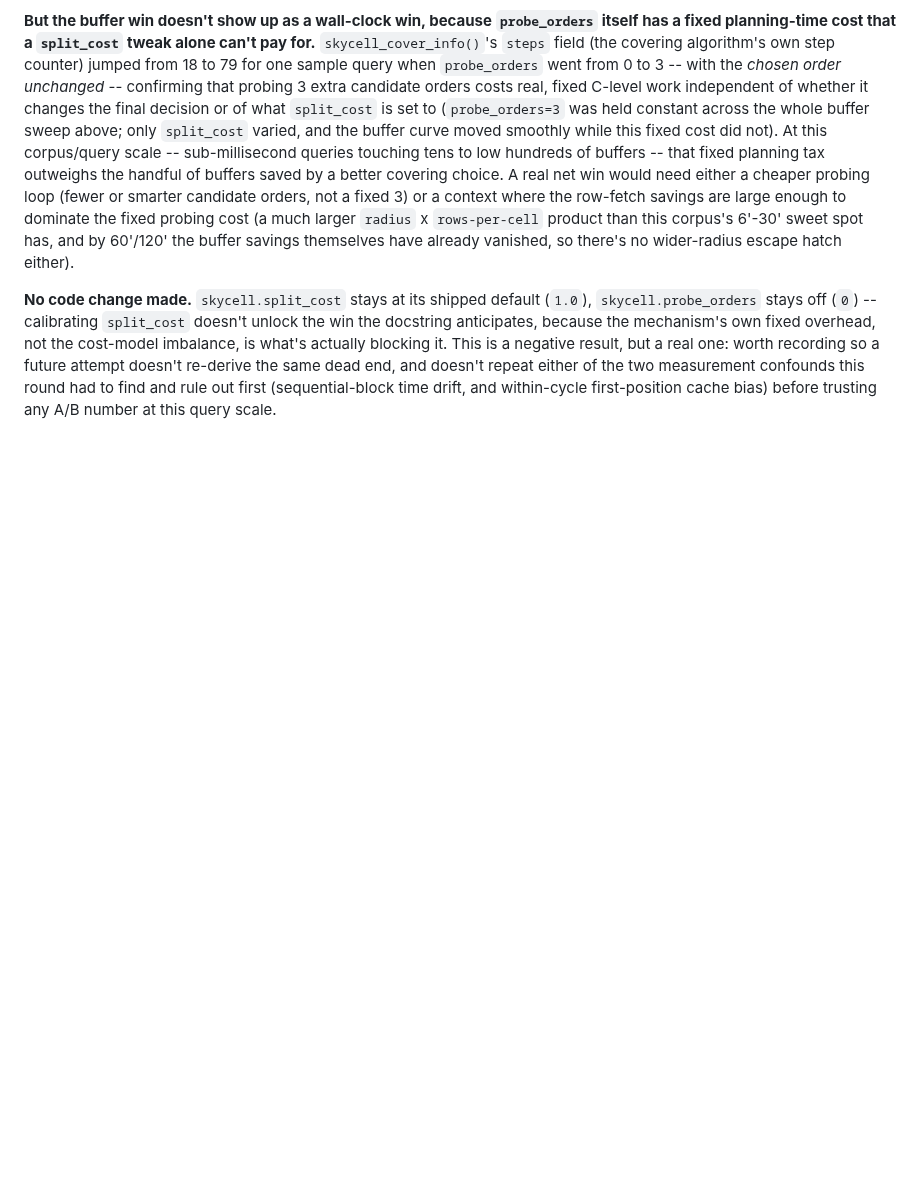
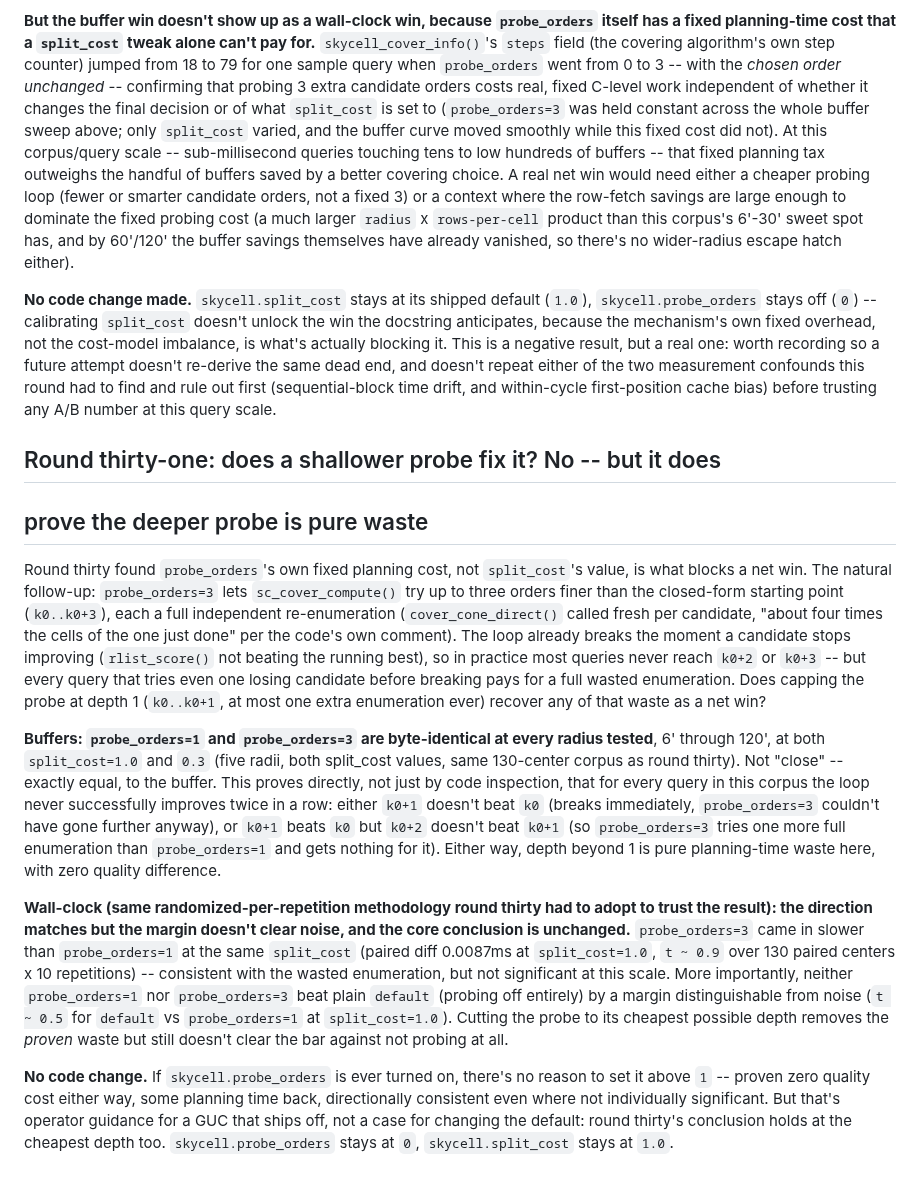
Before and after one commit to jesusjuansalgado/skycell, a Markdown page: GIST_REGION_DESIGN.md, the part around the change. Drawn GitHub-style; blank space fills up the shorter version.

Commit message:
Round thirty-one: shallower probe_orders depth proves the deeper one is waste
Follow-up to round thirty's finding that probe_orders' own fixed
planning cost, not split_cost's value, blocks a net win. Tested whether
capping the probe at depth 1 (one extra covering order tried, instead of
three) recovers that overhead as a win.

Buffer counts (EXPLAIN ANALYZE BUFFERS) come back byte-identical between
probe_orders=1 and probe_orders=3 at every radius from 6' to 120', at
both split_cost=1.0 and 0.3 -- proving directly that the loop never
successfully improves twice in a row on this corpus, so any depth beyond
1 is pure wasted enumeration with zero quality difference.

Wall-clock direction is consistent with that waste (probe_orders=3
slower than probe_orders=1 at the same split_cost) but doesn't clear
significance at this scale, and neither depth beats leaving probing off
entirely by a margin distinguishable from noise. Round thirty's
conclusion holds even at the cheapest possible probe depth.

No code change: skycell.probe_orders stays 0, skycell.split_cost stays
1.0. Only actionable takeaway is operator guidance (no reason to ever
set probe_orders above 1), not a default change.

Co-Authored-By: Claude Sonnet 5 <noreply@anthropic.com>
Claude-Session: https://claude.ai/code/session_01BhCYxUKxCB4nrnCgvod5c6

```diff
--- a/GIST_REGION_DESIGN.md
+++ b/GIST_REGION_DESIGN.md
@@ -2777,3 +2777,52 @@ and doesn't repeat either of the two measurement confounds this round
 had to find and rule out first (sequential-block time drift, and
 within-cycle first-position cache bias) before trusting any A/B number
 at this query scale.
+
+## Round thirty-one: does a shallower probe fix it? No -- but it does
+## prove the deeper probe is pure waste
+
+Round thirty found `probe_orders`'s own fixed planning cost, not
+`split_cost`'s value, is what blocks a net win. The natural follow-up:
+`probe_orders=3` lets `sc_cover_compute()` try up to three orders finer
+than the closed-form starting point (`k0..k0+3`), each a full independent
+re-enumeration (`cover_cone_direct()` called fresh per candidate, "about
+four times the cells of the one just done" per the code's own comment).
+The loop already breaks the moment a candidate stops improving
+(`rlist_score()` not beating the running best), so in practice most
+queries never reach `k0+2` or `k0+3` -- but every query that tries even
+one losing candidate before breaking pays for a full wasted enumeration.
+Does capping the probe at depth 1 (`k0..k0+1`, at most one extra
+enumeration ever) recover any of that waste as a net win?
+
+**Buffers: `probe_orders=1` and `probe_orders=3` are byte-identical at
+every radius tested**, 6' through 120', at both `split_cost=1.0` and
+`0.3` (five radii, both split_cost values, same 130-center corpus as
+round thirty). Not "close" -- exactly equal, to the buffer. This proves
+directly, not just by code inspection, that for every query in this
+corpus the loop never successfully improves twice in a row: either
+`k0+1` doesn't beat `k0` (breaks immediately, `probe_orders=3` couldn't
+have gone further anyway), or `k0+1` beats `k0` but `k0+2` doesn't beat
+`k0+1` (so `probe_orders=3` tries one more full enumeration than
+`probe_orders=1` and gets nothing for it). Either way, depth beyond 1 is
+pure planning-time waste here, with zero quality difference.
+
+**Wall-clock (same randomized-per-repetition methodology round thirty
+had to adopt to trust the result): the direction matches but the margin
+doesn't clear noise, and the core conclusion is unchanged.**
+`probe_orders=3` came in slower than `probe_orders=1` at the same
+`split_cost` (paired diff 0.0087ms at `split_cost=1.0`, `t ~ 0.9` over
+130 paired centers x 10 repetitions) -- consistent with the wasted
+enumeration, but not significant at this scale. More importantly,
+neither `probe_orders=1` nor `probe_orders=3` beat plain `default`
+(probing off entirely) by a margin distinguishable from noise (`t ~ 0.5`
+for `default` vs `probe_orders=1` at `split_cost=1.0`). Cutting the probe
+to its cheapest possible depth removes the *proven* waste but still
+doesn't clear the bar against not probing at all.
+
+**No code change.** If `skycell.probe_orders` is ever turned on, there's
+no reason to set it above `1` -- proven zero quality cost either way,
+some planning time back, directionally consistent even where not
+individually significant. But that's operator guidance for a GUC that
+ships off, not a case for changing the default: round thirty's
+conclusion holds at the cheapest depth too. `skycell.probe_orders` stays
+at `0`, `skycell.split_cost` stays at `1.0`.
```
Also changed, not shown: SPATIAL_INDEXING_HANDOFF.md (+8 -0 lines).
